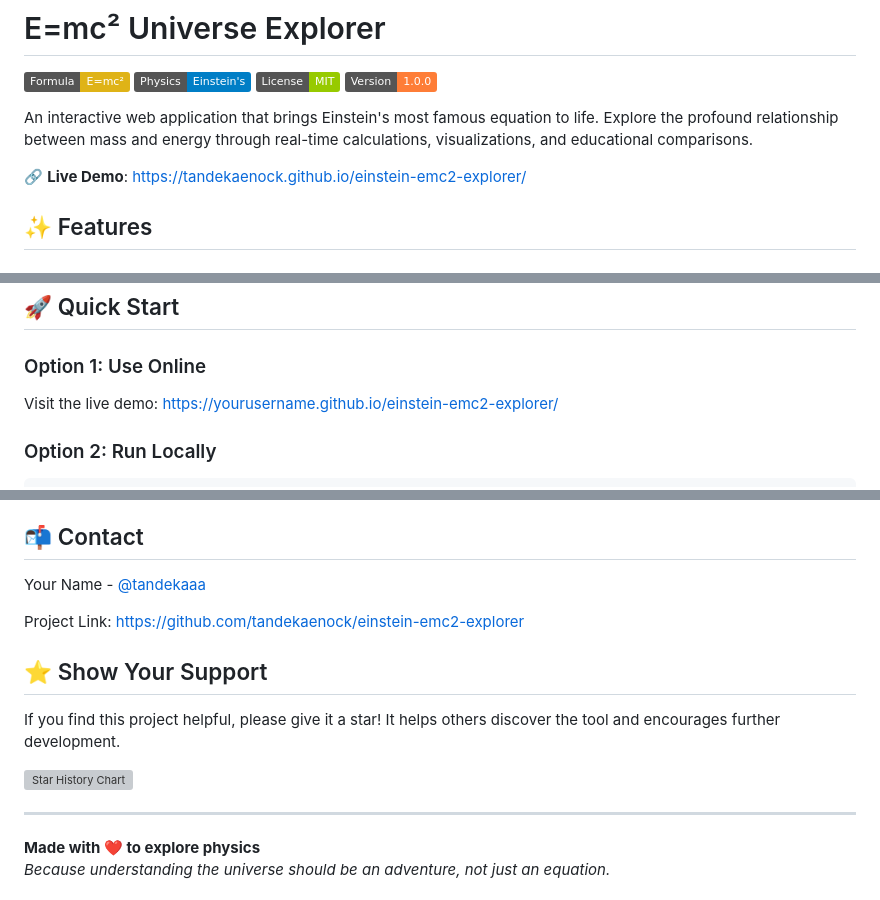
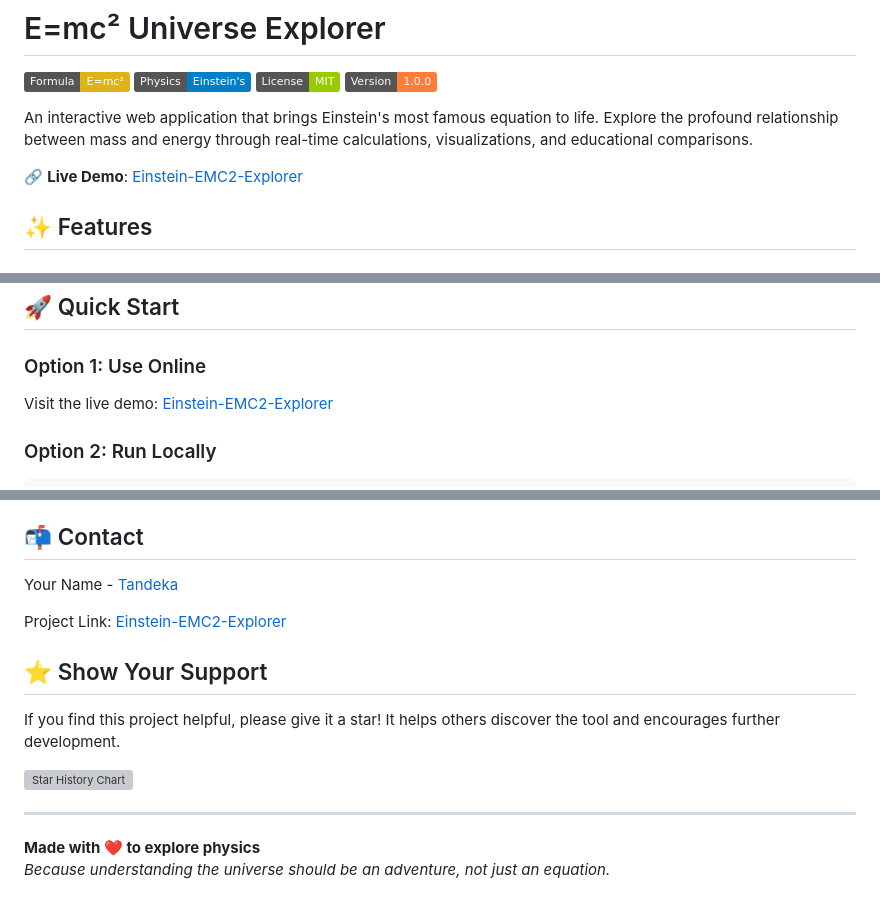
Before and after one commit to tandekaenock/einstein-emc2-explorer, a Markdown page: README.md, 3 parts joined by grey strips. GitHub-like rendering; badges without logos; grey boxes are pictures that could not be loaded.

````diff
--- a/README.md
+++ b/README.md
@@ -7,7 +7,7 @@
 
 An interactive web application that brings Einstein's most famous equation to life. Explore the profound relationship between mass and energy through real-time calculations, visualizations, and educational comparisons.
 
-🔗 **Live Demo**: [https://tandekaenock.github.io/einstein-emc2-explorer/](https://tandekaenock.github.io/einstein-emc2-explorer/)
+🔗 **Live Demo**: [Einstein-EMC2-Explorer](https://einstein-emc2-explorer.vercel.app/)
 
 ## ✨ Features
 
@@ -35,7 +35,7 @@ An interactive web application that brings Einstein's most famous equation to li
 ## 🚀 Quick Start
 
 ### Option 1: Use Online
-Visit the live demo: [https://yourusername.github.io/einstein-emc2-explorer/](https://yourusername.github.io/einstein-emc2-explorer/)
+Visit the live demo: [Einstein-EMC2-Explorer](https://einstein-emc2-explorer.vercel.app/)
 
 ### Option 2: Run Locally
 ```bash
@@ -217,9 +217,9 @@ copies or substantial portions of the Software.
 
 ## 📬 Contact
 
-Your Name - [@tandekaaa](https://twitter.com/tandekaaa)
+Your Name - [Tandeka](https://twitter.com/tandekaaa)
 
-Project Link: [https://github.com/tandekaenock/einstein-emc2-explorer](https://github.com/tandekaenock/einstein-emc2-explorer)
+Project Link: [Einstein-EMC2-Explorer](https://einstein-emc2-explorer.vercel.app/)
 
 ## ⭐ Show Your Support
 
````
Also changed, not shown: other parts of README.md (+1 -1 lines).
